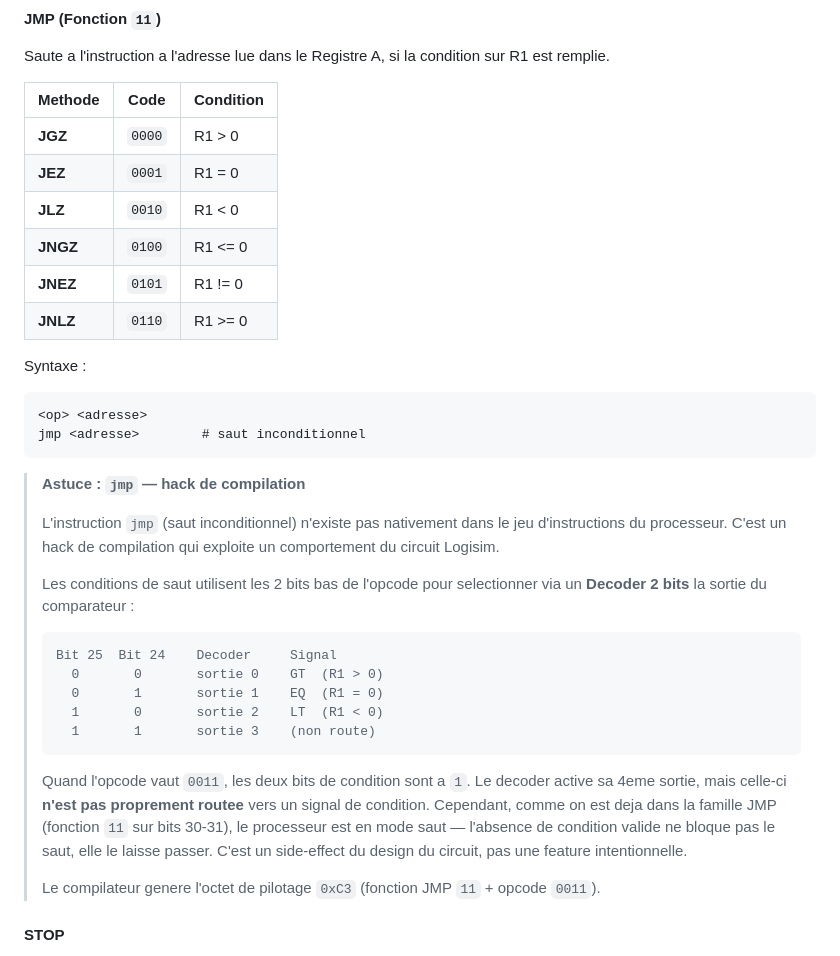
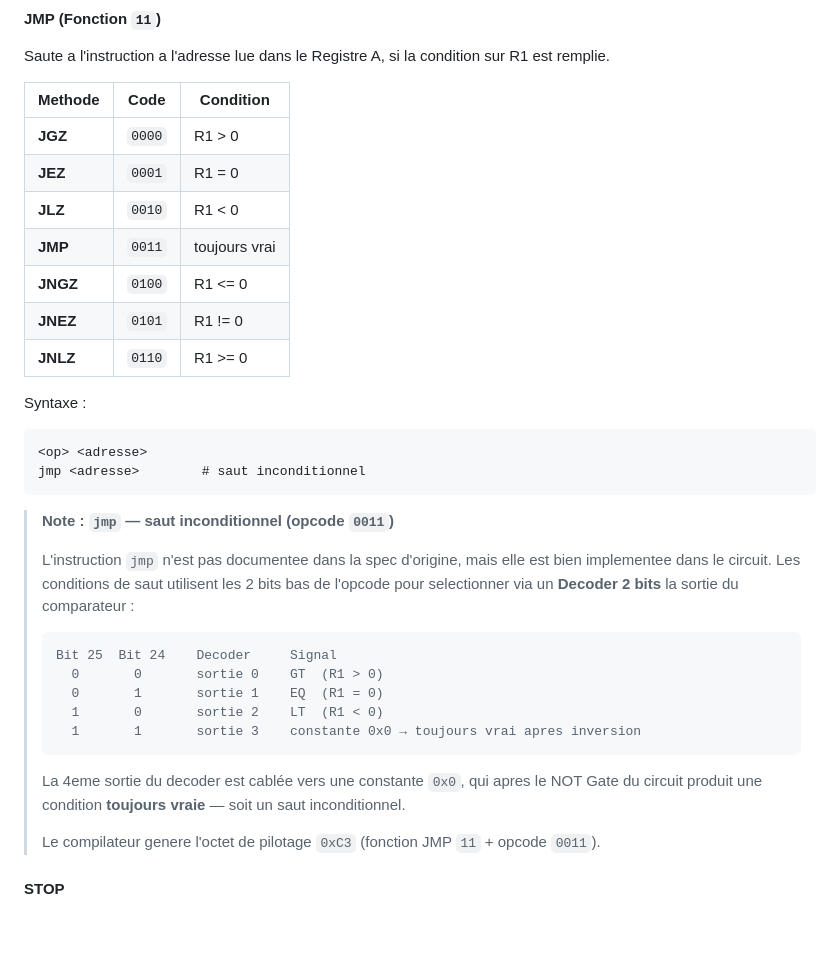
Before and after one commit to zionhigt/lOGIos, a Markdown page: README.md, the part around the change. GitHub-like rendering; blank space fills up the shorter version.

Commit message:
FIX jmp: opcode legitime du circuit, pas un hack de compilation
Le saut inconditionnel (opcode 0011) est implemente dans le circuit
Logisim via la 4eme sortie du decoder cablee sur une constante 0x0
qui apres inversion donne toujours vrai. Ajout de JMP dans le
tableau des opcodes JMP.

Co-Authored-By: Claude Sonnet 4.6 <noreply@anthropic.com>
Claude-Session: https://claude.ai/code/session_01N7KtnfNhLnC7wNwyA7uZGE

````diff
--- a/README.md
+++ b/README.md
@@ -159,14 +159,15 @@ Syntaxe :
 
 Saute a l'instruction a l'adresse lue dans le Registre A, si la condition sur R1 est remplie.
 
-| Methode  | Code   | Condition  |
-|----------|--------|------------|
-| **JGZ**  | `0000` | R1 > 0     |
-| **JEZ**  | `0001` | R1 = 0     |
-| **JLZ**  | `0010` | R1 < 0     |
-| **JNGZ** | `0100` | R1 <= 0    |
-| **JNEZ** | `0101` | R1 != 0    |
-| **JNLZ** | `0110` | R1 >= 0    |
+| Methode  | Code   | Condition      |
+|----------|--------|----------------|
+| **JGZ**  | `0000` | R1 > 0         |
+| **JEZ**  | `0001` | R1 = 0         |
+| **JLZ**  | `0010` | R1 < 0         |
+| **JMP**  | `0011` | toujours vrai  |
+| **JNGZ** | `0100` | R1 <= 0        |
+| **JNEZ** | `0101` | R1 != 0        |
+| **JNLZ** | `0110` | R1 >= 0        |
 
 Syntaxe :
 ```
@@ -174,29 +175,24 @@ Syntaxe :
 jmp <adresse>        # saut inconditionnel
 ```
 
-> **Astuce : `jmp` — hack de compilation**
+> **Note : `jmp` — saut inconditionnel (opcode `0011`)**
 >
-> L'instruction `jmp` (saut inconditionnel) n'existe pas nativement dans le jeu
-> d'instructions du processeur. C'est un hack de compilation qui exploite un
-> comportement du circuit Logisim.
->
-> Les conditions de saut utilisent les 2 bits bas de l'opcode pour selectionner
-> via un **Decoder 2 bits** la sortie du comparateur :
+> L'instruction `jmp` n'est pas documentee dans la spec d'origine, mais elle est
+> bien implementee dans le circuit. Les conditions de saut utilisent les 2 bits
+> bas de l'opcode pour selectionner via un **Decoder 2 bits** la sortie du
+> comparateur :
 >
 > ```
 > Bit 25  Bit 24    Decoder     Signal
 >   0       0       sortie 0    GT  (R1 > 0)
 >   0       1       sortie 1    EQ  (R1 = 0)
 >   1       0       sortie 2    LT  (R1 < 0)
->   1       1       sortie 3    (non route)
+>   1       1       sortie 3    constante 0x0 → toujours vrai apres inversion
 > ```
 >
-> Quand l'opcode vaut `0011`, les deux bits de condition sont a `1`.
-> Le decoder active sa 4eme sortie, mais celle-ci **n'est pas proprement routee**
-> vers un signal de condition. Cependant, comme on est deja dans la famille JMP
-> (fonction `11` sur bits 30-31), le processeur est en mode saut — l'absence de
-> condition valide ne bloque pas le saut, elle le laisse passer.
-> C'est un side-effect du design du circuit, pas une feature intentionnelle.
+> La 4eme sortie du decoder est cablée vers une constante `0x0`, qui apres
+> le NOT Gate du circuit produit une condition **toujours vraie** — soit un
+> saut inconditionnel.
 >
 > Le compilateur genere l'octet de pilotage `0xC3` (fonction JMP `11` + opcode `0011`).
 
````
